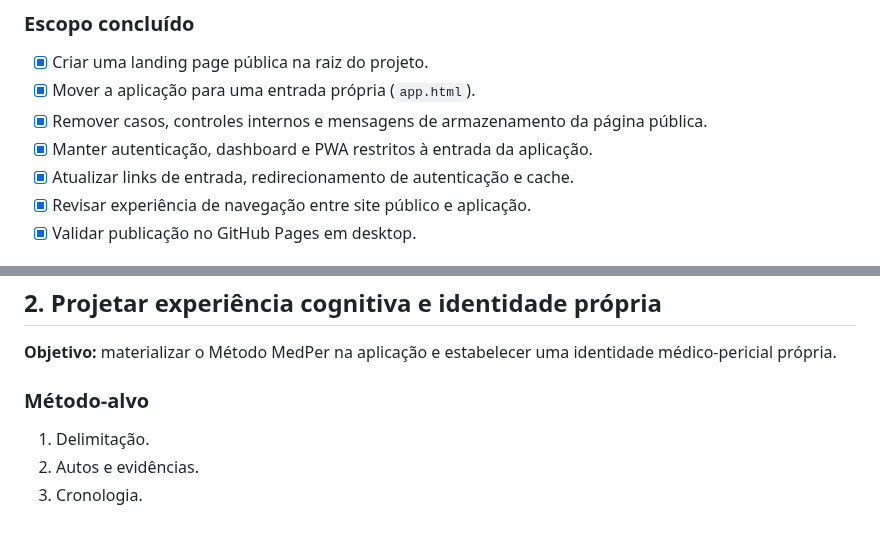
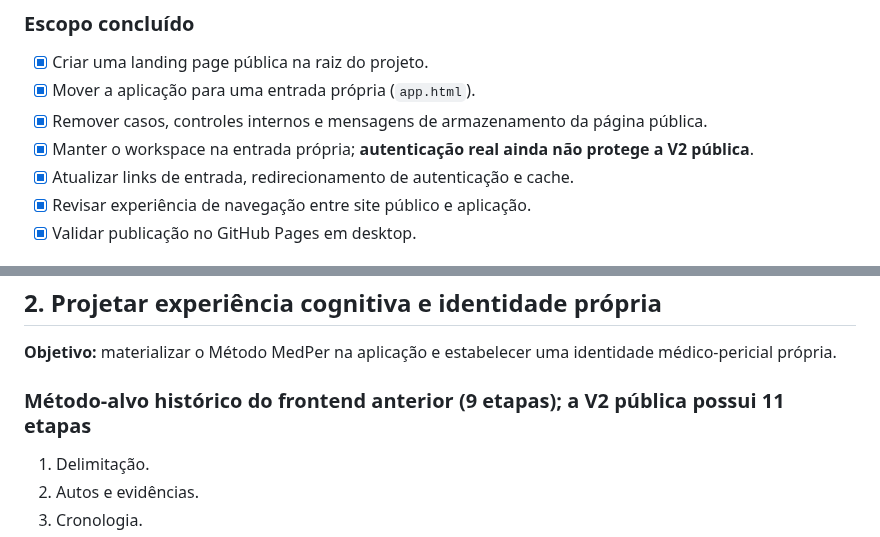
Before and after one commit to joyceradis/MedPer, a Markdown page: ROADMAP.md, 2 parts joined by grey strips. GitHub-like rendering.

```diff
--- a/ROADMAP.md
+++ b/ROADMAP.md
@@ -30,7 +49,7 @@ Este documento é a fonte de verdade para a evolução do produto. Novas funcion
 - [x] Criar uma landing page pública na raiz do projeto.
 - [x] Mover a aplicação para uma entrada própria (`app.html`).
 - [x] Remover casos, controles internos e mensagens de armazenamento da página pública.
-- [x] Manter autenticação, dashboard e PWA restritos à entrada da aplicação.
+- [x] Manter o workspace na entrada própria; **autenticação real ainda não protege a V2 pública**.
 - [x] Atualizar links de entrada, redirecionamento de autenticação e cache.
 - [x] Revisar experiência de navegação entre site público e aplicação.
 - [x] Validar publicação no GitHub Pages em desktop.
@@ -49,7 +68,7 @@ Este documento é a fonte de verdade para a evolução do produto. Novas funcion
 
 **Objetivo:** materializar o Método MedPer na aplicação e estabelecer uma identidade médico-pericial própria.
 
-### Método-alvo
+### Método-alvo histórico do frontend anterior (9 etapas); a V2 pública possui 11 etapas
 
 1. Delimitação.
 2. Autos e evidências.
```
Also changed, not shown: other parts of ROADMAP.md (+30 -9 lines).
